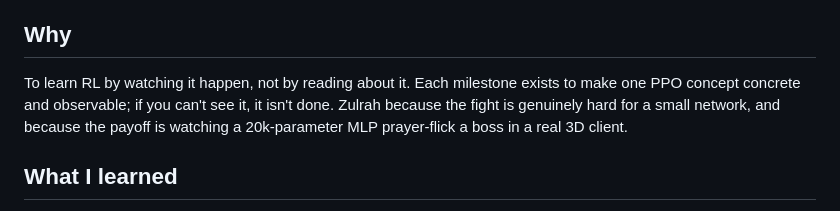
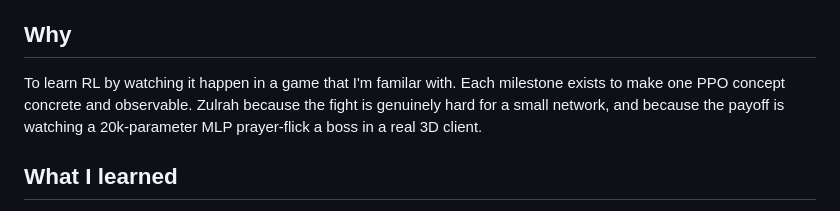
Before and after one commit to samcm/zulrah-rl, a Markdown page: README.md, the part around the change. Rendered like a GitHub page.

Commit message:
Revise 'Why' section for clarity on RL learning
Clarified the purpose of learning RL through observation in a familiar game context.

```diff
--- a/README.md
+++ b/README.md
@@ -6,8 +6,8 @@ Each milestone makes one RL concept concrete and watchable. No LLM is in the con
 
 ## Why
 
-To learn RL by watching it happen, not by reading about it. Each milestone exists to
-make one PPO concept concrete and observable; if you can't see it, it isn't done.
+To learn RL by watching it happen in a game that I'm familar with. Each milestone exists to
+make one PPO concept concrete and observable.
 Zulrah because the fight is genuinely hard for a small network, and because the payoff
 is watching a 20k-parameter MLP prayer-flick a boss in a real 3D client.
 
```
